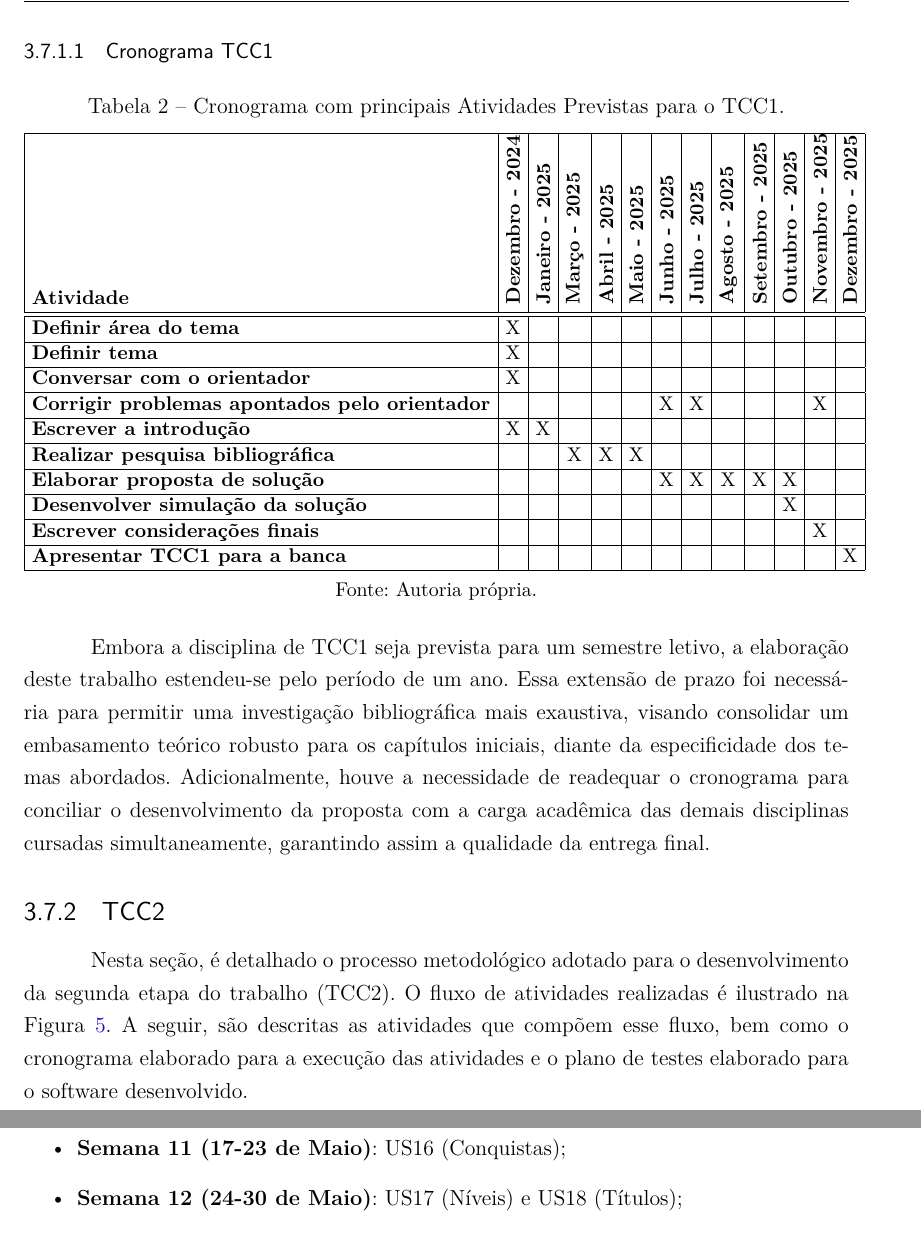
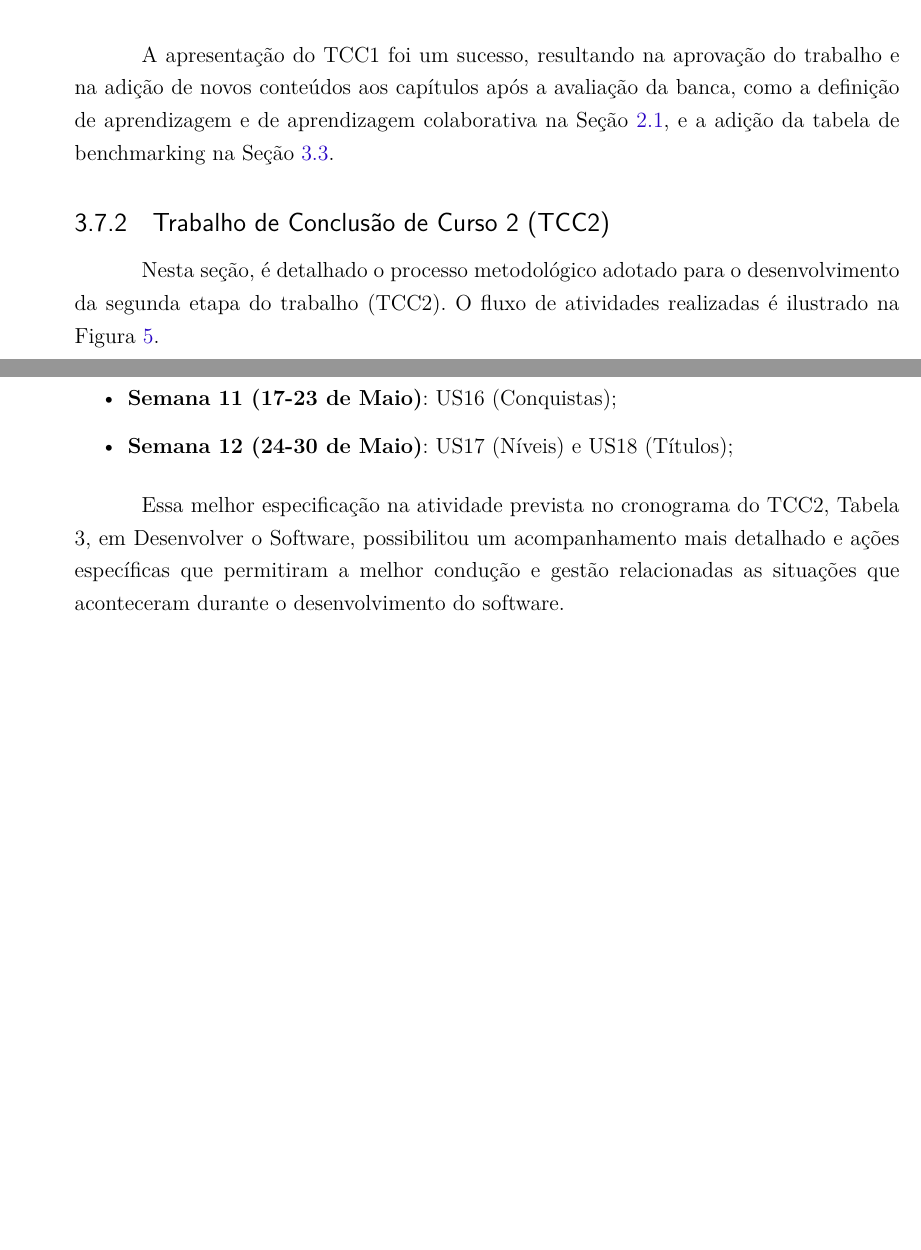
Before and after one commit to TutoriaWebApp/TCC, a LaTeX thesis (overleaf/main.tex, which reads overleaf/editaveis/3-proposta.tex): two parts of pages 66 and 68 of 231 before the commit and two parts of pages 65 and 67 of 231 after it, joined at a grey line, cut at the place of the change, the shorter picture padded with empty space. Compiled offline with pdfLaTeX.

Commit message:
Correção do Capítulo 3

```diff
--- a/overleaf/editaveis/3-proposta.tex
+++ b/overleaf/editaveis/3-proposta.tex
@@ -843,55 +843,12 @@ As atividades presentes na Figura \ref{fig:metodologiaTCC1} são descritas a seg
 
 \end{itemize}
 
-\newpage
+A apresentação do TCC1 foi um sucesso, resultando na aprovação do trabalho e na adição de novos conteúdos aos capítulos após a avaliação da banca, como a definição de aprendizagem e de aprendizagem colaborativa na Seção \ref{sec:tutoria}, e a adição da tabela de benchmarking na Seção \ref{requisitos}.
 
-\subsubsection[Cronograma TCC1]{Cronograma TCC1}
-
-\begin{table}[h!]
-\centering
-\caption{Cronograma com principais Atividades Previstas para o TCC1.}
-\label{tab:cronograma-atividades-final}
-\small
-\setlength{\tabcolsep}{4pt}
-\begin{tabular}{|l|c|c|c|c|c|c|c|c|c|c|c|c|}
-\hline
-\textbf{Atividade} &
-\rotatebox{90}{\textbf{Dezembro - 2024}} &
-\rotatebox{90}{\textbf{Janeiro - 2025}} &
-\rotatebox{90}{\textbf{Março - 2025}} &
-\rotatebox{90}{\textbf{Abril - 2025}} &
-\rotatebox{90}{\textbf{Maio - 2025}} &
-\rotatebox{90}{\textbf{Junho - 2025}} &
-\rotatebox{90}{\textbf{Julho - 2025}} &
-\rotatebox{90}{\textbf{Agosto - 2025}} &
-\rotatebox{90}{\textbf{Setembro - 2025}} &
-\rotatebox{90}{\textbf{Outubro - 2025}} &
-\rotatebox{90}{\textbf{Novembro - 2025}} &
-\rotatebox{90}{\textbf{Dezembro - 2025}} \\
-\hline \hline
-\textbf{Definir área do tema} & X & & & & & & & & & & & \\ \hline
-\textbf{Definir tema} & X & & & & & & & & & & & \\ \hline
-\textbf{Conversar com o orientador} & X & & & & & & & & & & & \\ \hline
-\textbf{Corrigir problemas apontados pelo orientador} & & & & & & X & X & & & & X & \\ \hline
-\textbf{Escrever a introdução} & X & X & & & & & & & & & & \\ \hline
-\textbf{Realizar pesquisa bibliográfica} & & & X & X & X & & & & & & & \\ \hline
-\textbf{Elaborar proposta de solução} & & & & & & X & X & X & X & X & & \\ \hline
-\textbf{Desenvolver simulação da solução} & & & & & & & & & & X & & \\ \hline
-\textbf{Escrever considerações finais} & & & & & & & & & & & X & \\ \hline
-\textbf{Apresentar TCC1 para a banca} & & & & & & & & & & & & X \\ \hline
-\end{tabular}
-\par
-\vspace{2mm}
-Fonte: Autoria própria.
-\end{table}
-
-Embora a disciplina de TCC1 seja prevista para um semestre letivo, a elaboração deste trabalho estendeu-se pelo período de um ano. Essa extensão de prazo foi necessária para permitir uma investigação bibliográfica mais exaustiva, visando consolidar um embasamento teórico robusto para os capítulos iniciais, diante da especificidade dos temas abordados. Adicionalmente, houve a necessidade de readequar o cronograma para conciliar o desenvolvimento da proposta com a carga acadêmica das demais disciplinas cursadas simultaneamente, garantindo assim a qualidade da entrega final.
-
-\subsection[TCC2]{TCC2}
+\subsection[Trabalho de Conclusão de Curso 2 (TCC2)]{Trabalho de Conclusão de Curso 2 (TCC2)}
 \label{sec:tcc2}
 
-Nesta seção, é detalhado o processo metodológico adotado para o desenvolvimento da segunda etapa do trabalho (TCC2). O fluxo de atividades realizadas é ilustrado na Figura
-\ref{fig:metodologiaTCC2}. A seguir, são descritas as atividades que compõem esse fluxo, bem como o cronograma elaborado para a execução das atividades e o plano de testes elaborado para o software desenvolvido.
+Nesta seção, é detalhado o processo metodológico adotado para o desenvolvimento da segunda etapa do trabalho (TCC2). O fluxo de atividades realizadas é ilustrado na Figura \ref{fig:metodologiaTCC2}.
 
 \newpage
 
@@ -988,4 +945,4 @@ Conforme mencionado na subseção \ref{metodologia-desenvolvimento}, os ciclos d
 
 \end{itemize}
 
-\subsubsection[Plano de Testes]{Plano de Testes}
+Essa melhor especificação na atividade prevista no cronograma do TCC2, Tabela 3, em Desenvolver o Software, possibilitou um acompanhamento mais detalhado e ações específicas que permitiram a melhor condução e gestão relacionadas as situações que aconteceram durante o desenvolvimento do software.
```
Also changed, not shown: overleaf/editaveis/4-desenvolvimento.tex (+1 -1 lines), overleaf/editaveis/3-proposta.tex (29 more changed lines).
